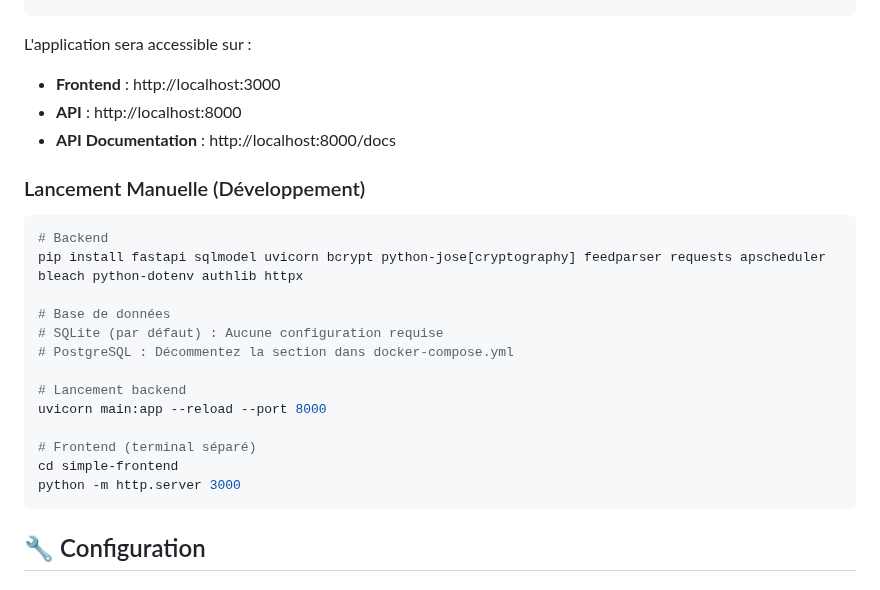
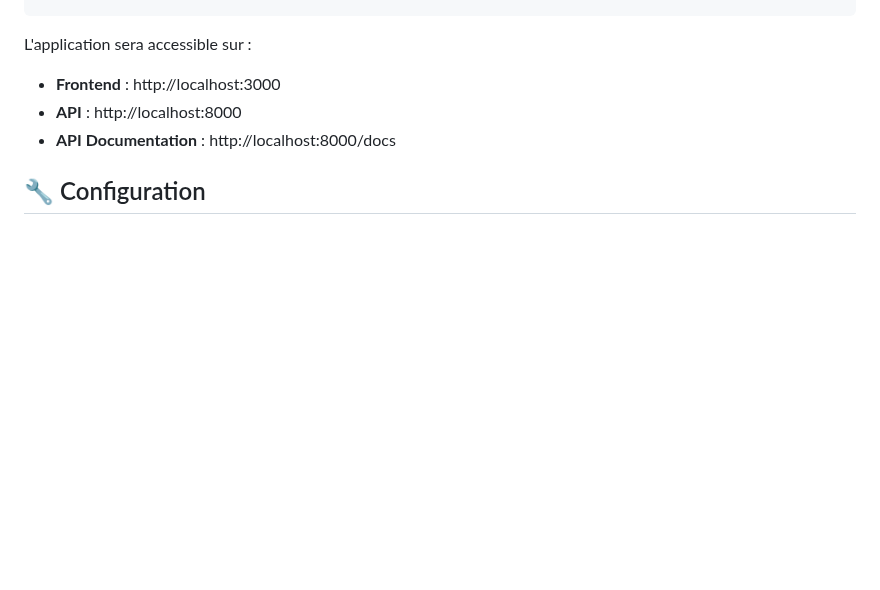
Before and after one commit to ElouanDeriaux/suprss, a Markdown page: README.md, the part around the change. GitHub-like rendering; blank space fills up the shorter version.

````diff
--- a/README.md
+++ b/README.md
@@ -191,24 +191,6 @@ L'application sera accessible sur :
 - **API** : http://localhost:8000
 - **API Documentation** : http://localhost:8000/docs
 
-### Lancement Manuelle (Développement)
-
-```powershell
-# Backend
-pip install fastapi sqlmodel uvicorn bcrypt python-jose[cryptography] feedparser requests apscheduler bleach python-dotenv authlib httpx
-
-# Base de données
-# SQLite (par défaut) : Aucune configuration requise
-# PostgreSQL : Décommentez la section dans docker-compose.yml
-
-# Lancement backend
-uvicorn main:app --reload --port 8000
-
-# Frontend (terminal séparé)
-cd simple-frontend
-python -m http.server 3000
-```
-
 ## 🔧 Configuration
 
 ### Variables d'Environnement
````
